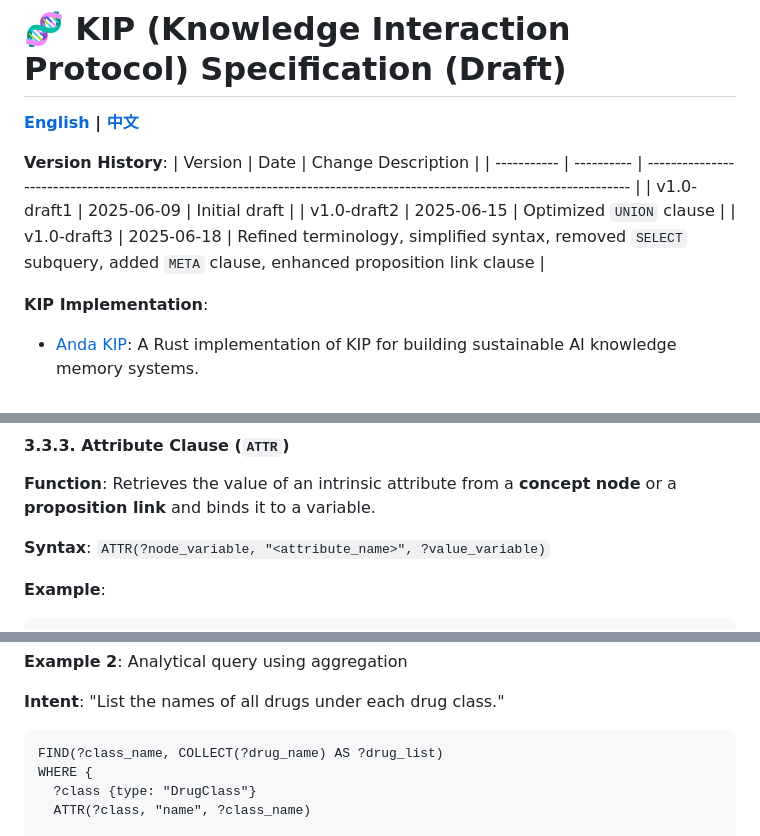
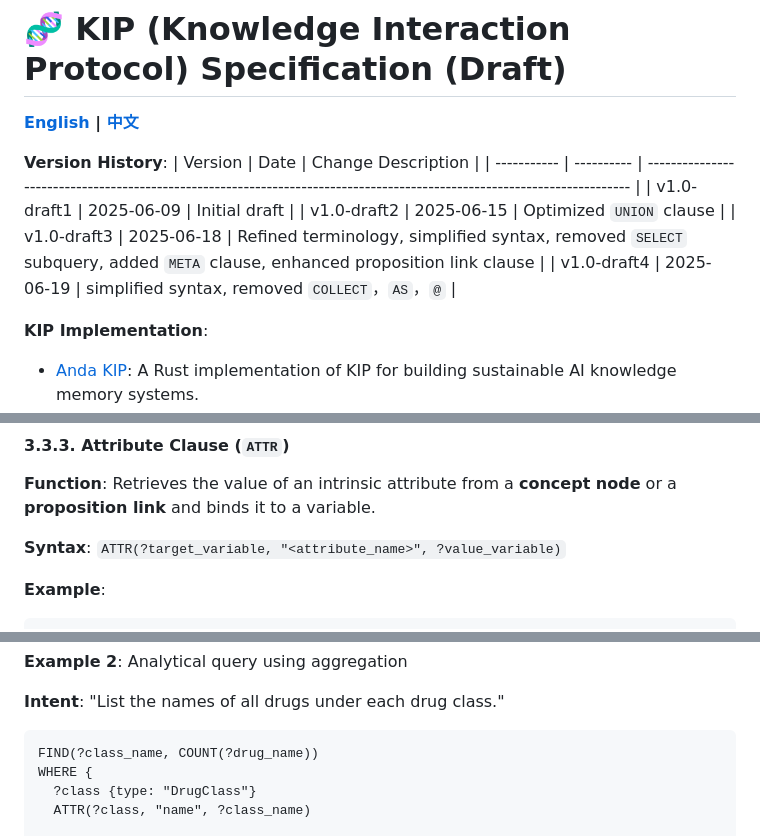
Before and after one commit to ldclabs/KIP, a Markdown page: README.md, 3 parts joined by grey strips. GitHub-like rendering.

Commit message:
doc: v1.0-draft4

````diff
--- a/README.md
+++ b/README.md
@@ -8,6 +8,7 @@
 | v1.0-draft1 | 2025-06-09 | Initial draft                                                                                                            |
 | v1.0-draft2 | 2025-06-15 | Optimized `UNION` clause                                                                                                 |
 | v1.0-draft3 | 2025-06-18 | Refined terminology, simplified syntax, removed `SELECT` subquery, added `META` clause, enhanced proposition link clause |
+| v1.0-draft4 | 2025-06-19 | simplified syntax, removed `COLLECT`，`AS`，`@`                                                                          |
 
 **KIP Implementation**:
 - [Anda KIP](https://github.com/ldclabs/anda-db/tree/main/rs/anda_kip): A Rust implementation of KIP for building sustainable AI knowledge memory systems.
@@ -236,7 +240,7 @@ FIND(?drug_class, COUNT(?drug) AS ?drug_count)
 
 **Function**: Retrieves the value of an intrinsic attribute from a **concept node** or a **proposition link** and binds it to a variable.
 
-**Syntax**: `ATTR(?node_variable, "<attribute_name>", ?value_variable)`
+**Syntax**: `ATTR(?target_variable, "<attribute_name>", ?value_variable)`
 
 **Example**:
 
@@ -404,7 +408,7 @@ LIMIT 20
 **Intent**: "List the names of all drugs under each drug class."
 
 ```prolog
-FIND(?class_name, COLLECT(?drug_name) AS ?drug_list)
+FIND(?class_name, COUNT(?drug_name))
 WHERE {
   ?class {type: "DrugClass"}
   ATTR(?class, "name", ?class_name)
````
Also changed, not shown: other parts of README.md (+21 -18 lines), README_CN.md (+24 -20 lines).
